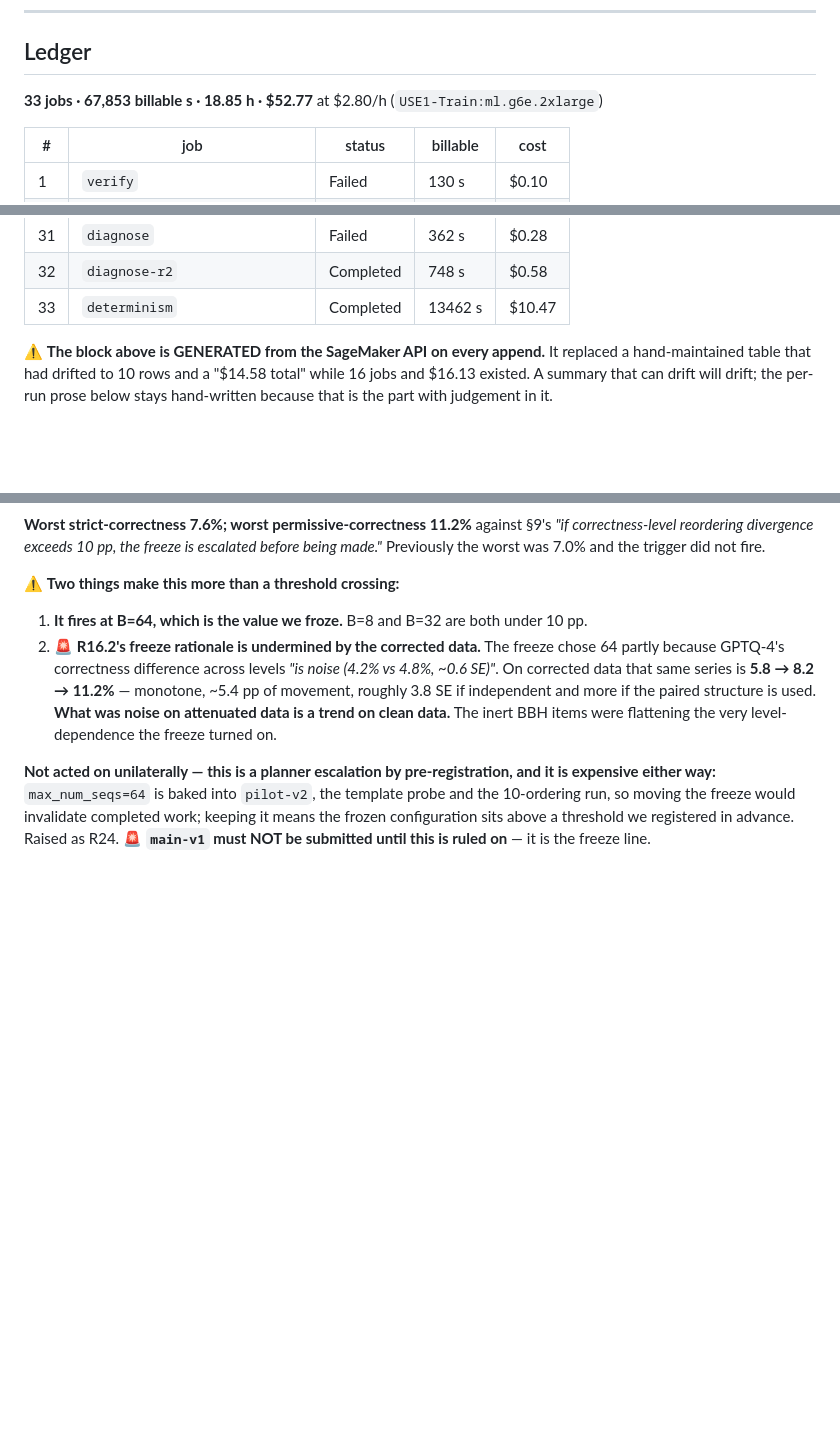
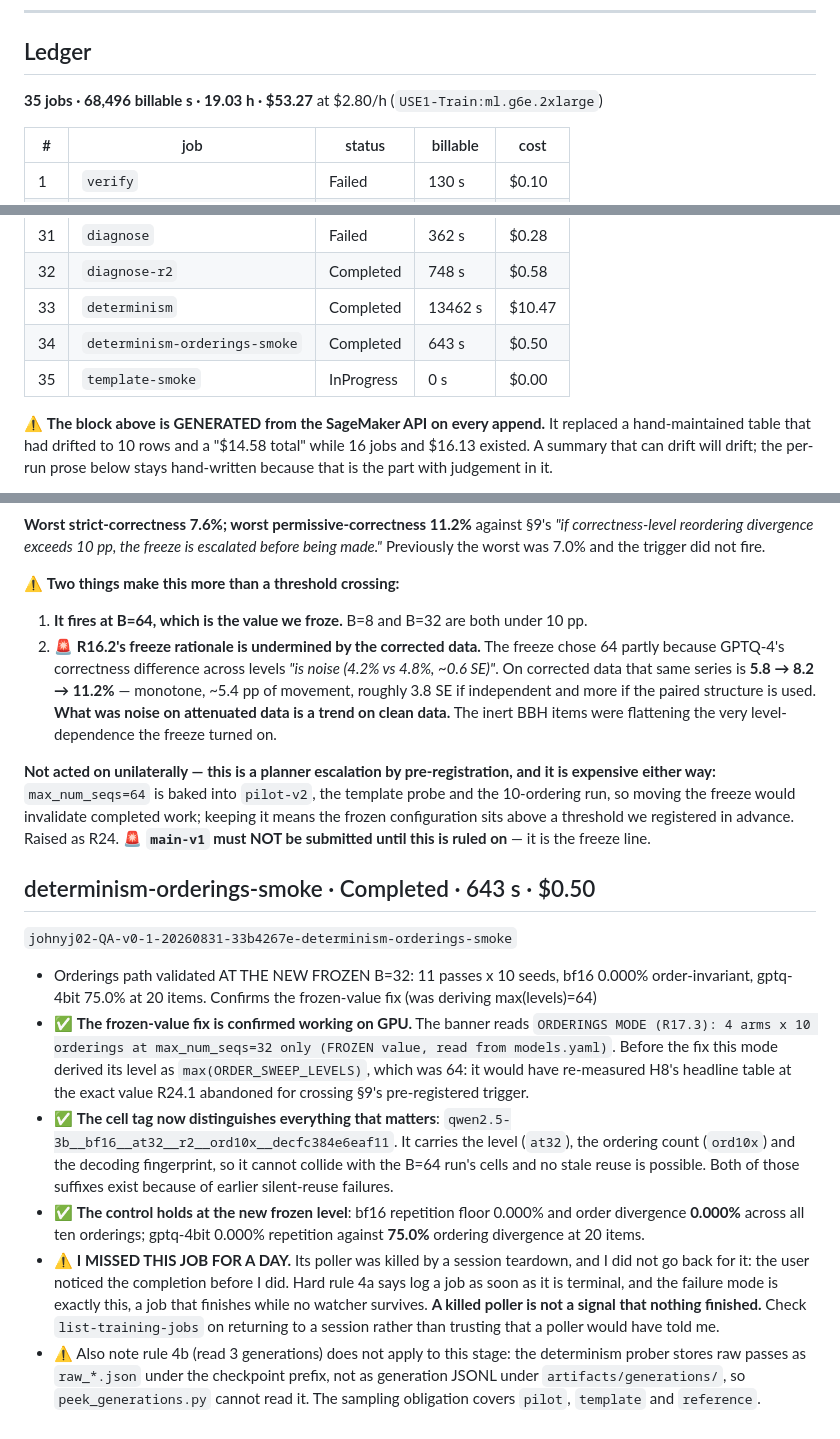
Before and after one commit to johnyj02/llm-quantization-bench, a Markdown page: notes/RUNLOG.md, 3 parts joined by grey strips. GitHub-like rendering; blank space fills up the shorter version.

Commit message:
Log the orderings smoke I missed; it confirms the frozen-value fix on GPU
The user spotted this completion before I did. Its poller was killed by a session teardown
and I did not go back for it, which is precisely the failure mode hard rule 4a exists to
prevent: a job finishing while no watcher survives. Recorded the lesson in the entry, namely
that a killed poller is not evidence nothing finished, and that returning to a session should
begin with list-training-jobs rather than trusting a poller would have reported.

The job itself is clean and validates the fix from f72a6e4. The banner reads 'at
max_num_seqs=32 only (FROZEN value, read from models.yaml)', where the old code derived
max(ORDER_SWEEP_LEVELS)=64 and would have re-measured H8's headline table at the value R24.1
abandoned for crossing the pre-registered trigger. The cell tag
qwen2.5-3b__bf16__at32__r2__ord10x__decfc384e6eaf11 carries the level, the ordering count and
the decoding fingerprint, so it cannot collide with the B=64 cells.

Control holds at the new level: bf16 0.000% repetition and 0.000% ordering divergence across
ten orderings, gptq-4bit 0.000% against 75.0% at 20 items.

Also noted that rule 4b does not apply to the determinism stage, which stores raw_*.json probe
passes rather than generation JSONL, so peek_generations.py covers pilot, template and
reference only.

```diff
--- a/notes/RUNLOG.md
+++ b/notes/RUNLOG.md
@@ -18,7 +18,7 @@ Related files, kept separate on purpose:
 ## Ledger
 
 <!-- LEDGER:BEGIN — generated by scripts/logrun.sh; do not hand-edit -->
-**33 jobs · 67,853 billable s · 18.85 h · $52.77** at $2.80/h (`USE1-Train:ml.g6e.2xlarge`)
+**35 jobs · 68,496 billable s · 19.03 h · $53.27** at $2.80/h (`USE1-Train:ml.g6e.2xlarge`)
 
 | # | job | status | billable | cost |
 |---|---|---|---|---|
@@ -55,6 +55,8 @@ Related files, kept separate on purpose:
 | 31 | `diagnose` | Failed | 362 s | $0.28 |
 | 32 | `diagnose-r2` | Completed | 748 s | $0.58 |
 | 33 | `determinism` | Completed | 13462 s | $10.47 |
+| 34 | `determinism-orderings-smoke` | Completed | 643 s | $0.50 |
+| 35 | `template-smoke` | InProgress | 0 s | $0.00 |
 
 <!-- LEDGER:END -->
 
@@ -1110,3 +1112,32 @@ expensive either way:** `max_num_seqs=64` is baked into `pilot-v2`, the template
 10-ordering run, so moving the freeze would invalidate completed work; keeping it means the
 frozen configuration sits above a threshold we registered in advance. Raised as R24.
 🚨 **`main-v1` must NOT be submitted until this is ruled on** — it is the freeze line.
+
+## determinism-orderings-smoke · Completed · 643 s · $0.50
+
+`johnyj02-QA-v0-1-20260831-33b4267e-determinism-orderings-smoke`
+
+- Orderings path validated AT THE NEW FROZEN B=32: 11 passes x 10 seeds, bf16 0.000% order-invariant, gptq-4bit 75.0% at 20 items. Confirms the frozen-value fix (was deriving max(levels)=64)
+- ✅ **The frozen-value fix is confirmed working on GPU.** The banner reads
+  `ORDERINGS MODE (R17.3): 4 arms x 10 orderings at max_num_seqs=32 only (FROZEN value, read
+  from models.yaml)`. Before the fix this mode derived its level as `max(ORDER_SWEEP_LEVELS)`,
+  which was 64: it would have re-measured H8's headline table at the exact value R24.1 abandoned
+  for crossing §9's pre-registered trigger.
+- ✅ **The cell tag now distinguishes everything that matters**:
+  `qwen2.5-3b__bf16__at32__r2__ord10x__decfc384e6eaf11`. It carries the level (`at32`), the
+  ordering count (`ord10x`) and the decoding fingerprint, so it cannot collide with the B=64
+  run's cells and no stale reuse is possible. Both of those suffixes exist because of earlier
+  silent-reuse failures.
+- ✅ **The control holds at the new frozen level**: bf16 repetition floor 0.000% and order
+  divergence **0.000%** across all ten orderings; gptq-4bit 0.000% repetition against **75.0%**
+  ordering divergence at 20 items.
+- ⚠️ **I MISSED THIS JOB FOR A DAY.** Its poller was killed by a session teardown, and I did not
+  go back for it: the user noticed the completion before I did. Hard rule 4a says log a job as
+  soon as it is terminal, and the failure mode is exactly this, a job that finishes while no
+  watcher survives. **A killed poller is not a signal that nothing finished.** Check
+  `list-training-jobs` on returning to a session rather than trusting that a poller would have
+  told me.
+- ⚠️ Also note rule 4b (read 3 generations) does not apply to this stage: the determinism prober
+  stores raw passes as `raw_*.json` under the checkpoint prefix, not as generation JSONL under
+  `artifacts/generations/`, so `peek_generations.py` cannot read it. The sampling obligation
+  covers `pilot`, `template` and `reference`.
```
